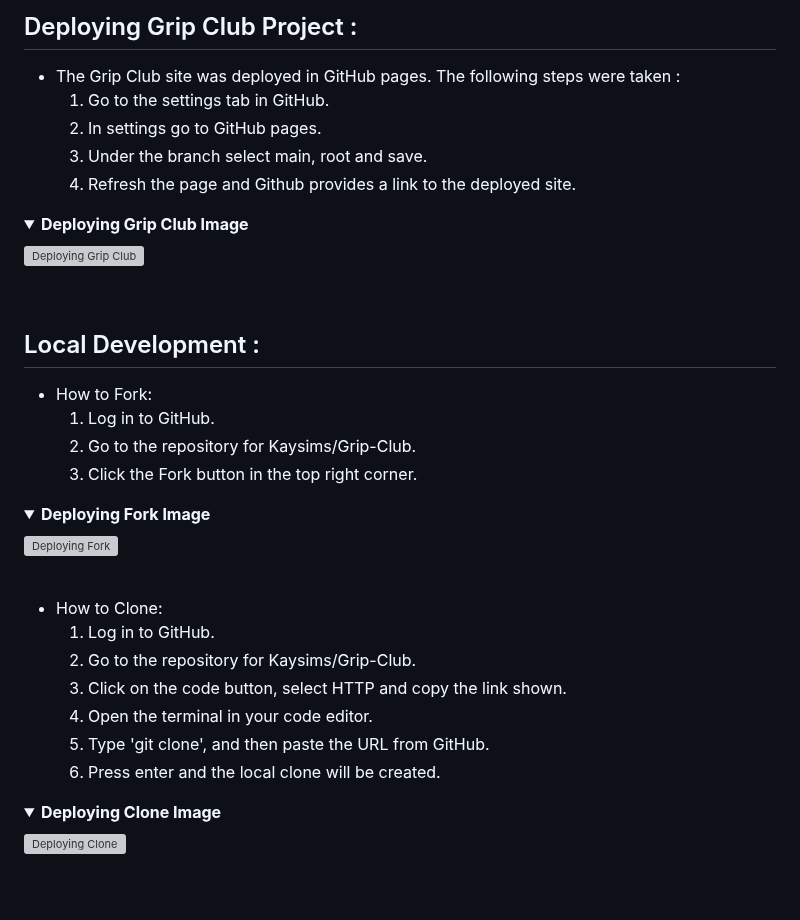
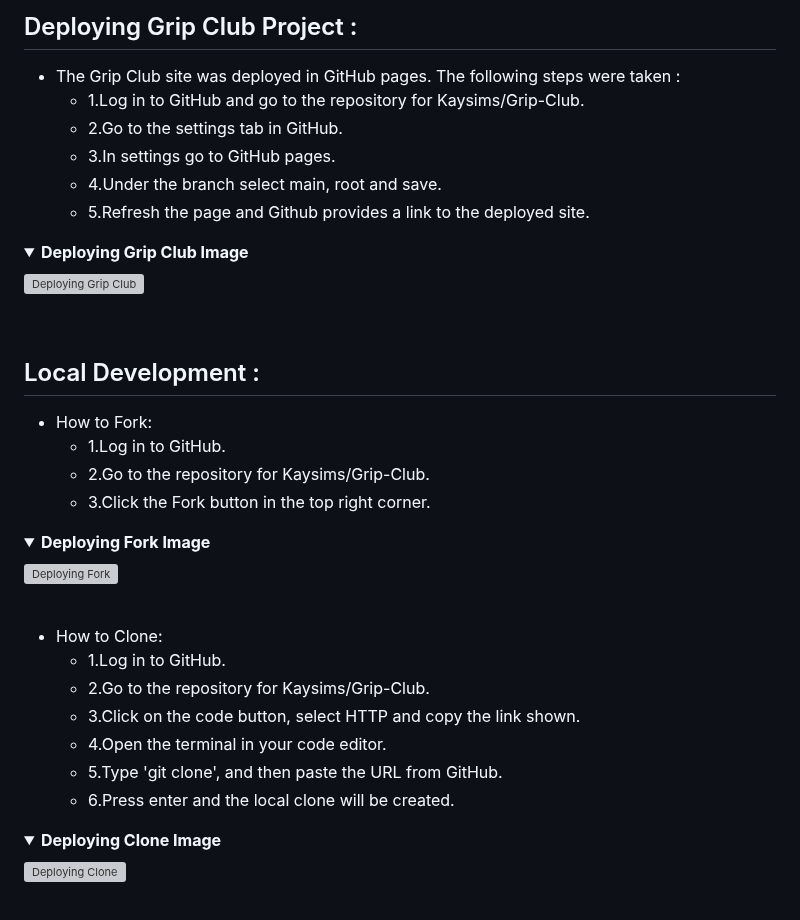
Before and after one commit to Kaysims/Grip-Club, a Markdown page: README.md, the part around the change. Rendered like a GitHub page; folded sections open; grey boxes are pictures that could not be loaded.

Commit message:
Add bullet points to Deploy README

```diff
--- a/README.md
+++ b/README.md
@@ -512,10 +512,11 @@ From the start, I have tried to ensure that accessibility is being prioritised a
 # Deployment
 ## Deploying Grip Club Project :
 * The Grip Club site was deployed in GitHub pages. The following steps were taken :
-    1. Go to the settings tab in GitHub.
-    2. In settings go to GitHub pages.
-    3. Under the branch select main, root and save.
-    4. Refresh the page and Github provides a link to the deployed site.
+    * 1.Log in to GitHub and go to the repository for Kaysims/Grip-Club.
+    * 2.Go to the settings tab in GitHub.
+    * 3.In settings go to GitHub pages.
+    * 4.Under the branch select main, root and save.
+    * 5.Refresh the page and Github provides a link to the deployed site.
 <details><summary><b>Deploying Grip Club Image</b></summary>
 
 ![Deploying Grip Club](assets/readme-images/deploy-settings.png)
@@ -523,21 +524,21 @@ From the start, I have tried to ensure that accessibility is being prioritised a
 
 ## Local Development :
 * How to Fork:
-    1. Log in to GitHub.
-    2. Go to the repository for Kaysims/Grip-Club.
-    3. Click the Fork button in the top right corner.
+    * 1.Log in to GitHub.
+    * 2.Go to the repository for Kaysims/Grip-Club.
+    * 3.Click the Fork button in the top right corner.
 <details><summary><b>Deploying Fork Image</b></summary>
 
 ![Deploying Fork](assets/readme-images/deploy-fork.png)
 </details><br />
 
 * How to Clone:
-    1. Log in to GitHub.
-    2. Go to the repository for Kaysims/Grip-Club.
-    3. Click on the code button, select HTTP and copy the link shown.
-    4. Open the terminal in your code editor.
-    5. Type 'git clone', and then paste the URL from GitHub.
-    6. Press enter and the local clone will be created.
+    * 1.Log in to GitHub.
+    * 2.Go to the repository for Kaysims/Grip-Club.
+    * 3.Click on the code button, select HTTP and copy the link shown.
+    * 4.Open the terminal in your code editor.
+    * 5.Type 'git clone', and then paste the URL from GitHub.
+    * 6.Press enter and the local clone will be created.
 <details><summary><b>Deploying Clone Image</b></summary>
 
 ![Deploying Clone](assets/readme-images/deploy-clone.png)
```
